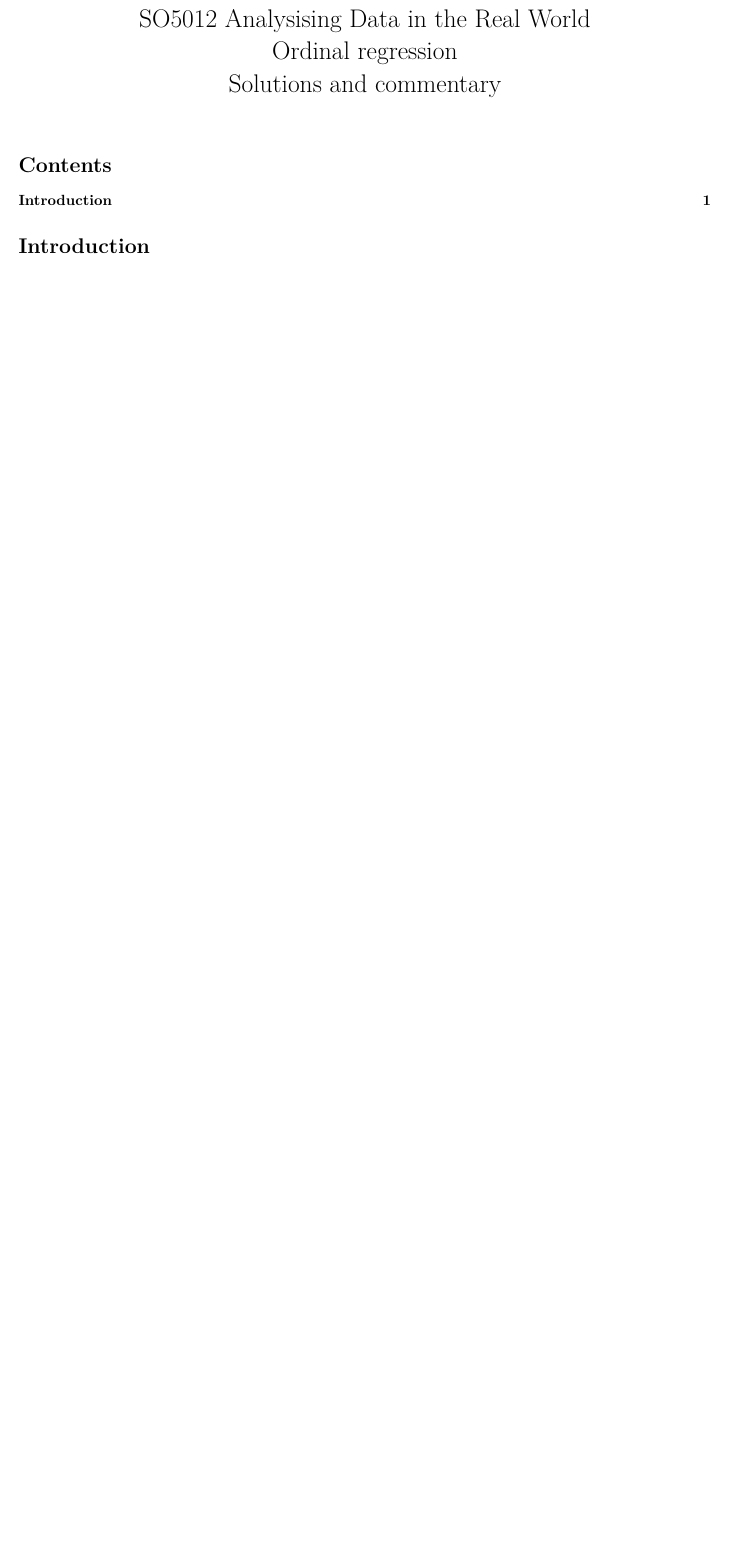
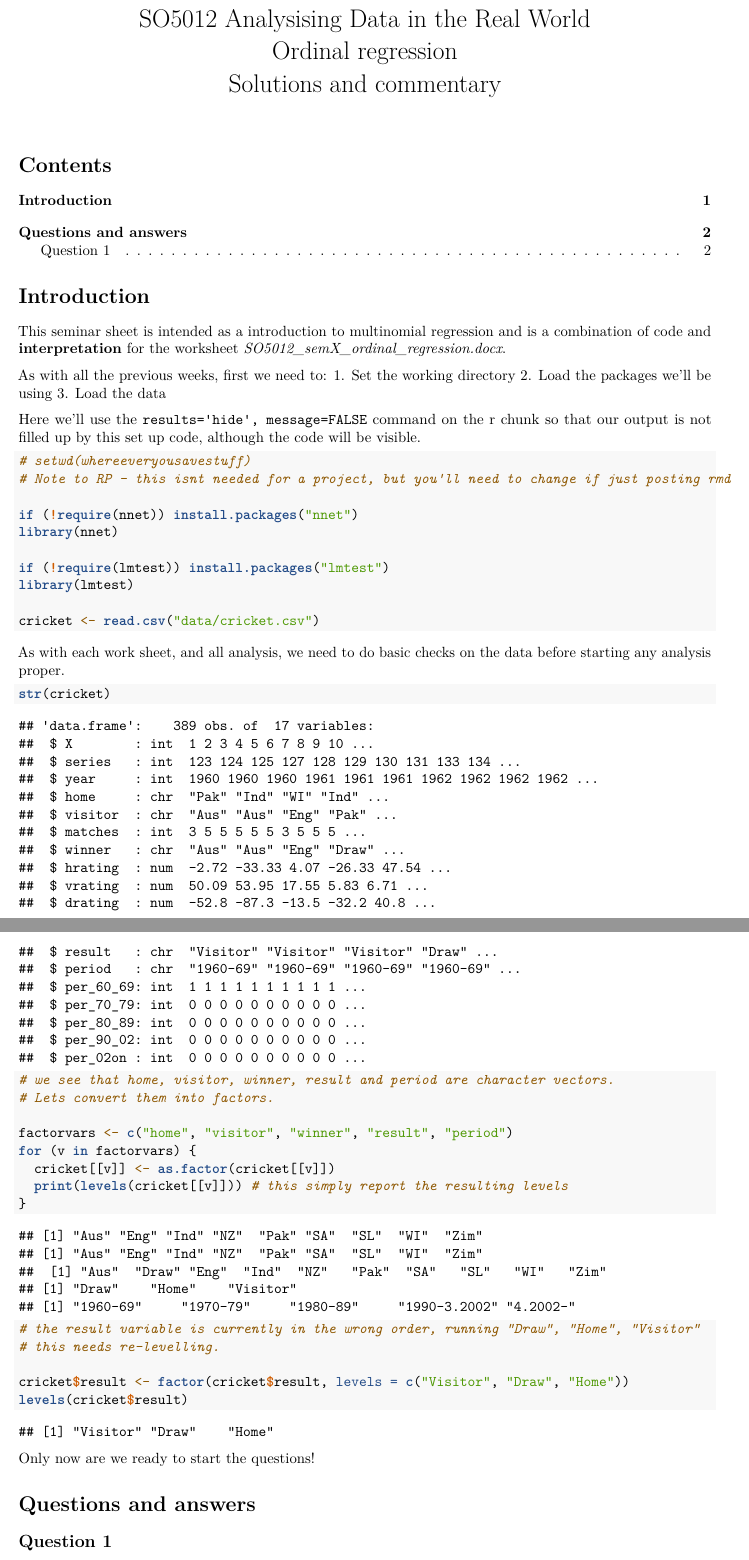
Before and after one commit to kcajdc/SO5012_seminars, an R Markdown document (ordinal_reg/ordinal_example.Rmd): part of the page before the commit and two parts of pages 1 and 2 of 3 after it, the two joined at a grey line, cut so that both start at the same text, the shorter picture padded with empty space. Rendered offline with R 4.5, knitr and Pandoc, then LaTeX, with nearby package versions.

Commit message:
saving changes for the night... must. not. work. so. late...

````diff
--- a/ordinal_reg/ordinal_example.Rmd
+++ b/ordinal_reg/ordinal_example.Rmd
@@ -16,3 +16,56 @@ rm(list = ls())
 ```
 
 # Introduction
+
+This seminar sheet is intended as a introduction to multinomial regression and is a combination of code and **interpretation** for the worksheet *SO5012_semX_ordinal_regression.docx*.
+
+As with all the previous weeks, first we need to:
+1. Set the working directory
+2. Load the packages we'll be using
+3. Load the data
+
+Here we'll use the `results='hide', message=FALSE` command on the r chunk so that our output is not filled up by this set up code, although the code will be visible.
+
+```{r loading, results='hide', message=FALSE}
+
+# setwd(whereeveryousavestuff)
+# Note to RP - this isnt needed for a project, but you'll need to change if just posting rmd
+
+if (!require(nnet)) install.packages("nnet")
+library(nnet)
+
+if (!require(lmtest)) install.packages("lmtest")
+library(lmtest)
+
+cricket <- read.csv("data/cricket.csv")
+
+```
+
+As with each work sheet, and all analysis, we need to do basic checks on the data before starting any analysis proper.
+
+```{r inspection and cleaning}
+
+str(cricket)
+
+# we see that home, visitor, winner, result and period are character vectors.
+# Lets convert them into factors.
+
+factorvars <- c("home", "visitor", "winner", "result", "period")
+for (v in factorvars) {
+  cricket[[v]] <- as.factor(cricket[[v]])
+  print(levels(cricket[[v]])) # this simply report the resulting levels
+}
+
+# the result variable is currently in the wrong order, running "Draw", "Home", "Visitor"
+# this needs re-levelling.
+
+cricket$result <- factor(cricket$result, levels = c("Visitor", "Draw", "Home"))
+levels(cricket$result)
+
+```
+
+Only now are we ready to start the questions!
+
+# Questions and answers
+
+## Question 1
````
Also changed, not shown: ordinal_reg/ordinal_example.pdf, ordinal_reg/ordinal_example.Rmd (40 more changed lines), 1 other file.
